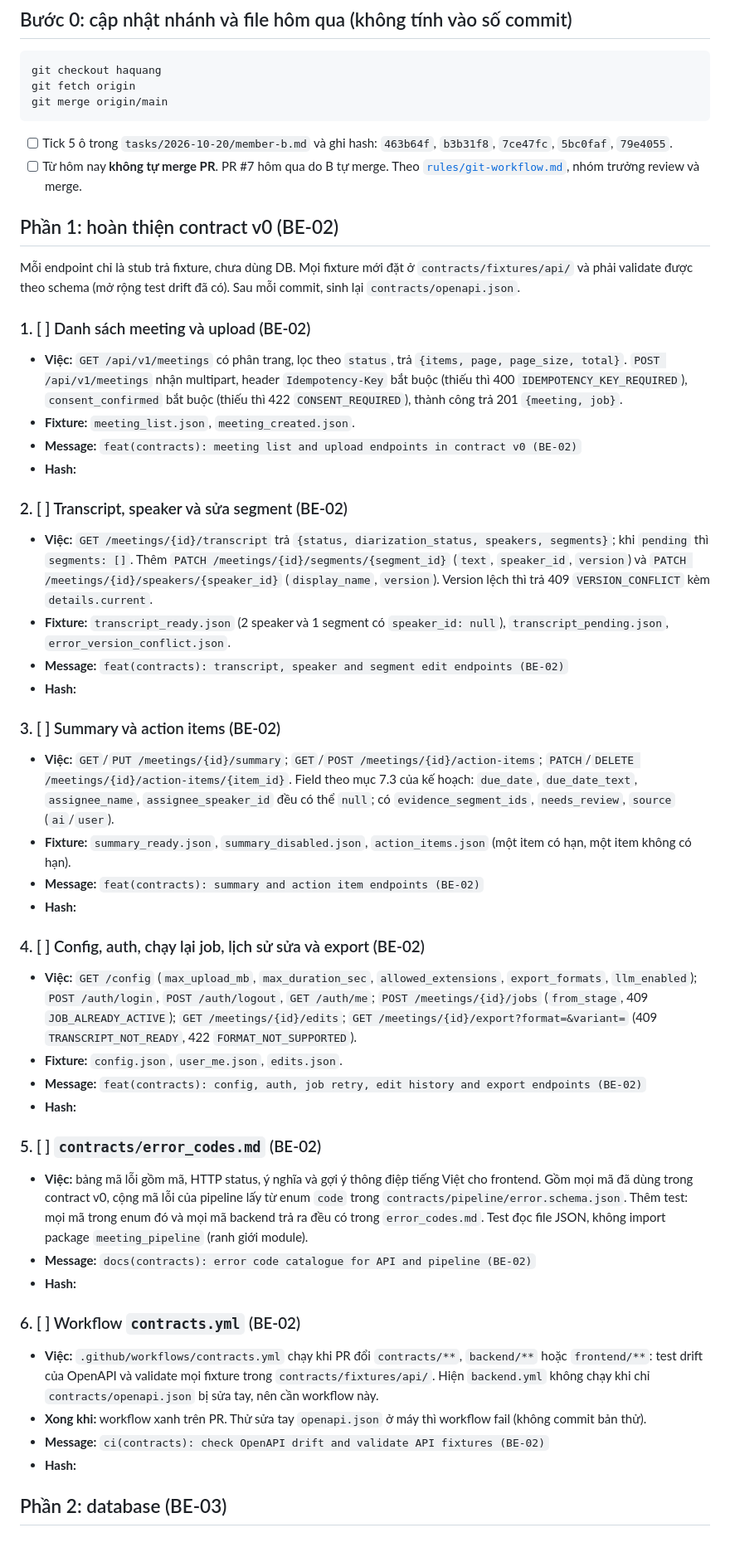
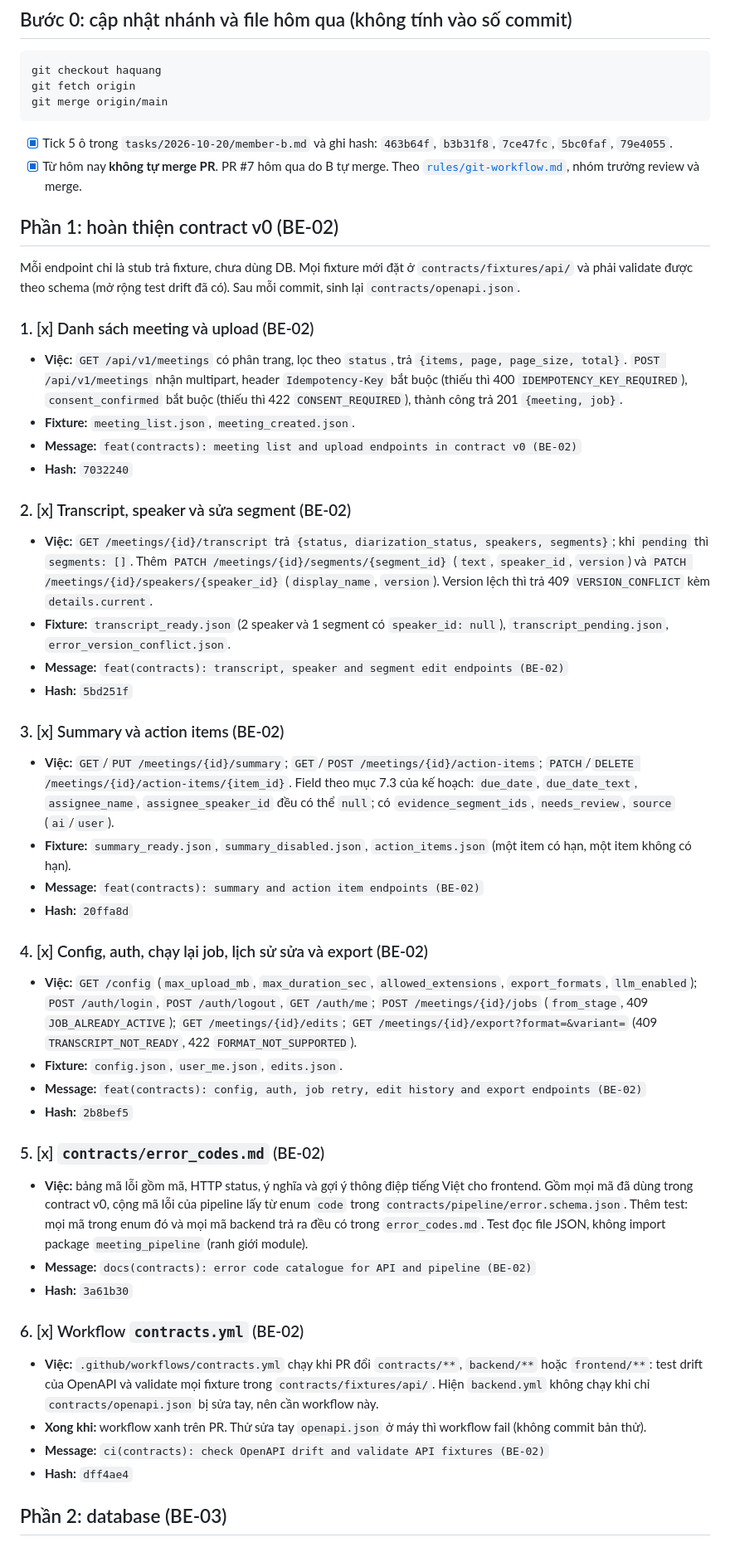
Before and after one commit to TAINGUYENVAN0507/SE2026_Codex, a Markdown page: tasks/2026-10-21/member-b.md, the part around one of its changes. Shown at 83% size. Rendered like a GitHub page.

````diff
--- a/tasks/2026-10-21/member-b.md
+++ b/tasks/2026-10-21/member-b.md
@@ -24,53 +24,53 @@ git fetch origin
 git merge origin/main
 ```
 
-- [ ] Tick 5 ô trong `tasks/2026-10-20/member-b.md` và ghi hash: `463b64f`, `b3b31f8`, `7ce47fc`, `5bc0faf`, `79e4055`.
-- [ ] Từ hôm nay **không tự merge PR**. PR #7 hôm qua do B tự merge. Theo [`rules/git-workflow.md`](../../rules/git-workflow.md), nhóm trưởng review và merge.
+- [x] Tick 5 ô trong `tasks/2026-10-20/member-b.md` và ghi hash: `463b64f`, `b3b31f8`, `7ce47fc`, `5bc0faf`, `79e4055`.
+- [x] Từ hôm nay **không tự merge PR**. PR #7 hôm qua do B tự merge. Theo [`rules/git-workflow.md`](../../rules/git-workflow.md), nhóm trưởng review và merge.
 
 ## Phần 1: hoàn thiện contract v0 (BE-02)
 
 Mỗi endpoint chỉ là stub trả fixture, chưa dùng DB. Mọi fixture mới đặt ở `contracts/fixtures/api/` và phải validate được theo schema (mở rộng test drift đã có). Sau mỗi commit, sinh lại `contracts/openapi.json`.
 
-### 1. [ ] Danh sách meeting và upload (BE-02)
+### 1. [x] Danh sách meeting và upload (BE-02)
 
 - **Việc:** `GET /api/v1/meetings` có phân trang, lọc theo `status`, trả `{items, page, page_size, total}`. `POST /api/v1/meetings` nhận multipart, header `Idempotency-Key` bắt buộc (thiếu thì 400 `IDEMPOTENCY_KEY_REQUIRED`), `consent_confirmed` bắt buộc (thiếu thì 422 `CONSENT_REQUIRED`), thành công trả 201 `{meeting, job}`.
 - **Fixture:** `meeting_list.json`, `meeting_created.json`.
 - **Message:** `feat(contracts): meeting list and upload endpoints in contract v0 (BE-02)`
-- **Hash:**
+- **Hash:** `7032240`
 
-### 2. [ ] Transcript, speaker và sửa segment (BE-02)
+### 2. [x] Transcript, speaker và sửa segment (BE-02)
 
 - **Việc:** `GET /meetings/{id}/transcript` trả `{status, diarization_status, speakers, segments}`; khi `pending` thì `segments: []`. Thêm `PATCH /meetings/{id}/segments/{segment_id}` (`text`, `speaker_id`, `version`) và `PATCH /meetings/{id}/speakers/{speaker_id}` (`display_name`, `version`). Version lệch thì trả 409 `VERSION_CONFLICT` kèm `details.current`.
 - **Fixture:** `transcript_ready.json` (2 speaker và 1 segment có `speaker_id: null`), `transcript_pending.json`, `error_version_conflict.json`.
 - **Message:** `feat(contracts): transcript, speaker and segment edit endpoints (BE-02)`
-- **Hash:**
+- **Hash:** `5bd251f`
 
-### 3. [ ] Summary và action items (BE-02)
+### 3. [x] Summary và action items (BE-02)
 
 - **Việc:** `GET`/`PUT /meetings/{id}/summary`; `GET`/`POST /meetings/{id}/action-items`; `PATCH`/`DELETE /meetings/{id}/action-items/{item_id}`. Field theo mục 7.3 của kế hoạch: `due_date`, `due_date_text`, `assignee_name`, `assignee_speaker_id` đều có thể `null`; có `evidence_segment_ids`, `needs_review`, `source` (`ai`/`user`).
 - **Fixture:** `summary_ready.json`, `summary_disabled.json`, `action_items.json` (một item có hạn, một item không có hạn).
 - **Message:** `feat(contracts): summary and action item endpoints (BE-02)`
-- **Hash:**
+- **Hash:** `20ffa8d`
 
-### 4. [ ] Config, auth, chạy lại job, lịch sử sửa và export (BE-02)
+### 4. [x] Config, auth, chạy lại job, lịch sử sửa và export (BE-02)
 
 - **Việc:** `GET /config` (`max_upload_mb`, `max_duration_sec`, `allowed_extensions`, `export_formats`, `llm_enabled`); `POST /auth/login`, `POST /auth/logout`, `GET /auth/me`; `POST /meetings/{id}/jobs` (`from_stage`, 409 `JOB_ALREADY_ACTIVE`); `GET /meetings/{id}/edits`; `GET /meetings/{id}/export?format=&variant=` (409 `TRANSCRIPT_NOT_READY`, 422 `FORMAT_NOT_SUPPORTED`).
 - **Fixture:** `config.json`, `user_me.json`, `edits.json`.
 - **Message:** `feat(contracts): config, auth, job retry, edit history and export endpoints (BE-02)`
-- **Hash:**
+- **Hash:** `2b8bef5`
 
-### 5. [ ] `contracts/error_codes.md` (BE-02)
+### 5. [x] `contracts/error_codes.md` (BE-02)
 
 - **Việc:** bảng mã lỗi gồm mã, HTTP status, ý nghĩa và gợi ý thông điệp tiếng Việt cho frontend. Gồm mọi mã đã dùng trong contract v0, cộng mã lỗi của pipeline lấy từ enum `code` trong `contracts/pipeline/error.schema.json`. Thêm test: mọi mã trong enum đó và mọi mã backend trả ra đều có trong `error_codes.md`. Test đọc file JSON, không import package `meeting_pipeline` (ranh giới module).
 - **Message:** `docs(contracts): error code catalogue for API and pipeline (BE-02)`
-- **Hash:**
+- **Hash:** `3a61b30`
 
-### 6. [ ] Workflow `contracts.yml` (BE-02)
+### 6. [x] Workflow `contracts.yml` (BE-02)
 
 - **Việc:** `.github/workflows/contracts.yml` chạy khi PR đổi `contracts/**`, `backend/**` hoặc `frontend/**`: test drift của OpenAPI và validate mọi fixture trong `contracts/fixtures/api/`. Hiện `backend.yml` không chạy khi chỉ `contracts/openapi.json` bị sửa tay, nên cần workflow này.
 - **Xong khi:** workflow xanh trên PR. Thử sửa tay `openapi.json` ở máy thì workflow fail (không commit bản thử).
 - **Message:** `ci(contracts): check OpenAPI drift and validate API fixtures (BE-02)`
-- **Hash:**
+- **Hash:** `dff4ae4`
 
 ## Phần 2: database (BE-03)
 
````
Also changed, not shown: other parts of tasks/2026-10-21/member-b.md (+8 -8 lines), tasks/2026-10-20/member-b.md (+12 -12 lines), tasks/2026-10-22/member-b.md (+15 -15 lines).
